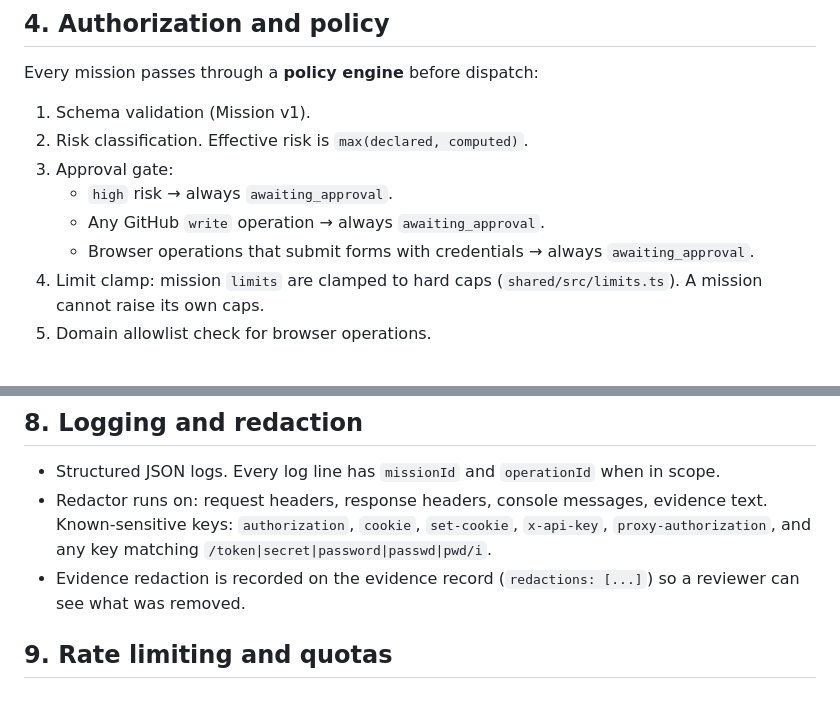
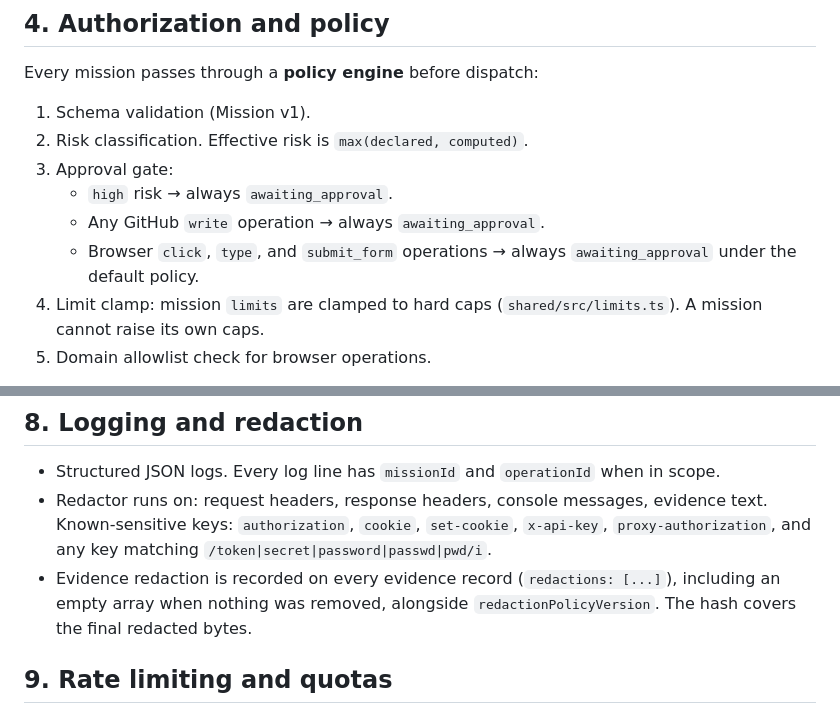
Before and after one commit to madnessgate44-debug/Mission-runner, a Markdown page: package-1-source/docs/SECURITY_MODEL.md, 2 parts joined by grey strips. GitHub-like rendering.

Commit message:
Harden Package 1 security documentation: SECURITY_MODEL.md

```diff
--- a/package-1-source/docs/SECURITY_MODEL.md
+++ b/package-1-source/docs/SECURITY_MODEL.md
@@ -42,8 +42,8 @@ Every mission passes through a **policy engine** before dispatch:
 3. Approval gate:
    - `high` risk → always `awaiting_approval`.
    - Any GitHub `write` operation → always `awaiting_approval`.
-   - Browser operations that submit forms with credentials → always
-     `awaiting_approval`.
+   - Browser `click`, `type`, and `submit_form` operations → always
+     `awaiting_approval` under the default policy.
 4. Limit clamp: mission `limits` are clamped to hard caps
    (`shared/src/limits.ts`). A mission cannot raise its own caps.
 5. Domain allowlist check for browser operations.
@@ -103,8 +103,7 @@ before dispatching; if not, the mission fails fast with `insufficient_scope`.
 - Redactor runs on: request headers, response headers, console messages, evidence
   text. Known-sensitive keys: `authorization`, `cookie`, `set-cookie`, `x-api-key`,
   `proxy-authorization`, and any key matching `/token|secret|password|passwd|pwd/i`.
-- Evidence redaction is recorded on the evidence record (`redactions: [...]`) so a
-  reviewer can see what was removed.
+- Evidence redaction is recorded on every evidence record (`redactions: [...]`), including an empty array when nothing was removed, alongside `redactionPolicyVersion`. The hash covers the final redacted bytes.
 
 ## 9. Rate limiting and quotas
 
```
